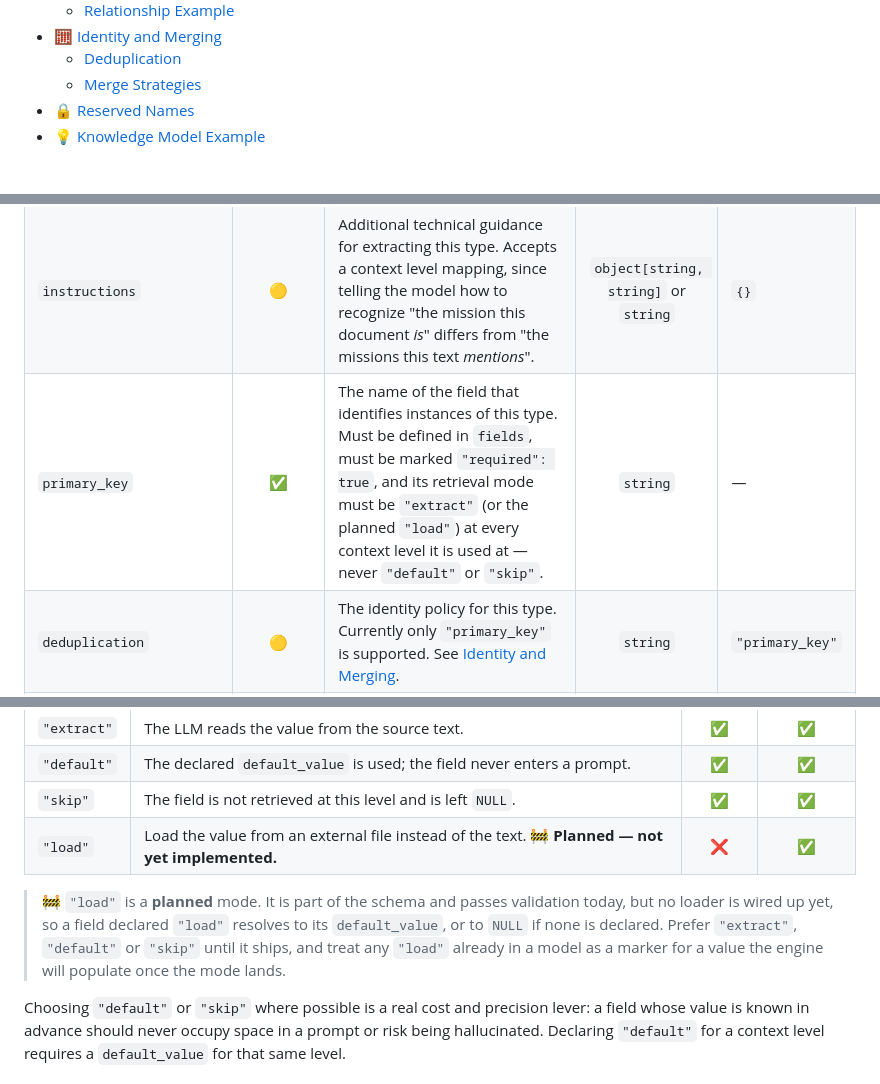
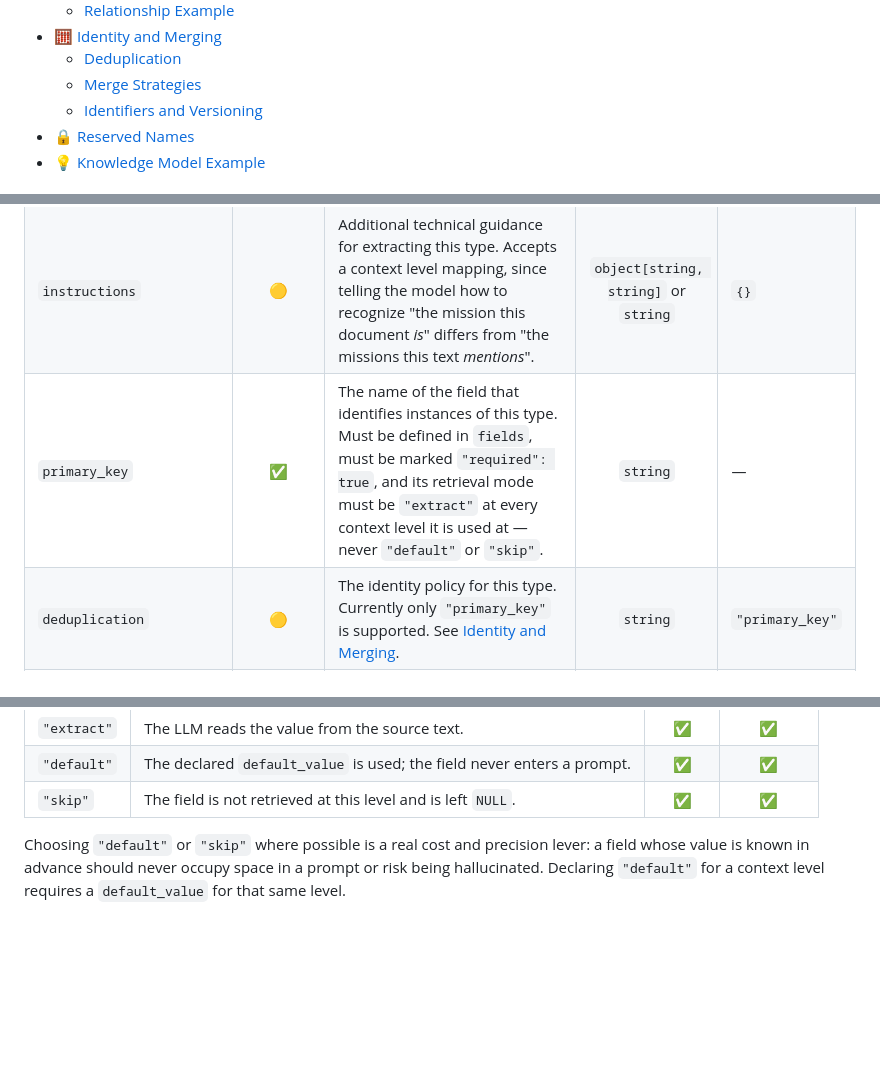
Before and after one commit to MillenniumDB/wukong-engine, a Markdown page: docs/knowledge-model.md, 3 parts joined by grey strips. GitHub-like rendering; blank space fills up the shorter version.

Commit message:
📝 docs(model): add identity versioning to docs

```diff
--- a/docs/knowledge-model.md
+++ b/docs/knowledge-model.md
@@ -24,6 +24,7 @@ This document describes the expected format for a `knowledge_model.json` file, w
 - [🧮 Identity and Merging](#-identity-and-merging)
   - [Deduplication](#deduplication)
   - [Merge Strategies](#merge-strategies)
+  - [Identifiers and Versioning](#identifiers-and-versioning)
 - [🔒 Reserved Names](#-reserved-names)
 - [💡 Knowledge Model Example](#-knowledge-model-example)
 
@@ -149,7 +150,7 @@ Entity type names must start with an **uppercase letter**, contain only **alphan
 | ------------------------ | :------: | ------------------------------------------------------------------------------------------------------------------------------------------------------------------------------------------------------------------------------ | :----------------------------------: | --------------- |
 | `description`            |    ✅     | What this type represents, in your own words. Reaches the LLM.                                                                                                                                                               |               `string`               | —               |
 | `instructions`           |    🟡     | Additional technical guidance for extracting this type. Accepts a context level mapping, since telling the model how to recognize "the mission this document *is*" differs from "the missions this text *mentions*".         | `object[string, string]` or `string` | `{}`            |
-| `primary_key`            |    ✅     | The name of the field that identifies instances of this type. Must be defined in `fields`, must be marked `"required": true`, and its retrieval mode must be `"extract"` (or the planned `"load"`) at every context level it is used at — never `"default"` or `"skip"`.               |               `string`               | —               |
+| `primary_key`            |    ✅     | The name of the field that identifies instances of this type. Must be defined in `fields`, must be marked `"required": true`, and its retrieval mode must be `"extract"` at every context level it is used at — never `"default"` or `"skip"`.               |               `string`               | —               |
 | `deduplication`          |    🟡     | The identity policy for this type. Currently only `"primary_key"` is supported. See [Identity and Merging](#-identity-and-merging).                                                                                          |               `string`               | `"primary_key"` |
 | `default_merge_strategy` |    🟡     | How to reconcile field values when the same entity is observed again. Individual fields may override it. See [Merge Strategies](#merge-strategies).                                                                          |               `string`               | `"keep"`        |
 | `fields`                 |    🟡     | The **fields** of this entity type, keyed by field name. See [Entity Fields](#entity-fields).                                                                                                                                |       `object[string, Field]`        | `{}`            |
@@ -181,9 +182,6 @@ The `fields` object defines the attributes of an entity type. Each key is the **
 | `"extract"` | The LLM reads the value from the source text.                               |    ✅    |     ✅      |
 | `"default"` | The declared `default_value` is used; the field never enters a prompt.      |    ✅    |     ✅      |
 | `"skip"`    | The field is not retrieved at this level and is left `NULL`.                |    ✅    |     ✅      |
-| `"load"`    | Load the value from an external file instead of the text. 🚧 **Planned — not yet implemented.** |    ❌    |     ✅      |
-
-> 🚧 `"load"` is a **planned** mode. It is part of the schema and passes validation today, but no loader is wired up yet, so a field declared `"load"` resolves to its `default_value`, or to `NULL` if none is declared. Prefer `"extract"`, `"default"` or `"skip"` until it ships, and treat any `"load"` already in a model as a marker for a value the engine will populate once the mode lands.
 
 Choosing `"default"` or `"skip"` where possible is a real cost and precision lever: a field whose value is known in advance should never occupy space in a prompt or risk being hallucinated. Declaring `"default"` for a context level requires a `default_value` for that same level.
 
```
Also changed, not shown: other parts of docs/knowledge-model.md (+48 -0 lines), CHANGELOG.md (+2 -7 lines).
